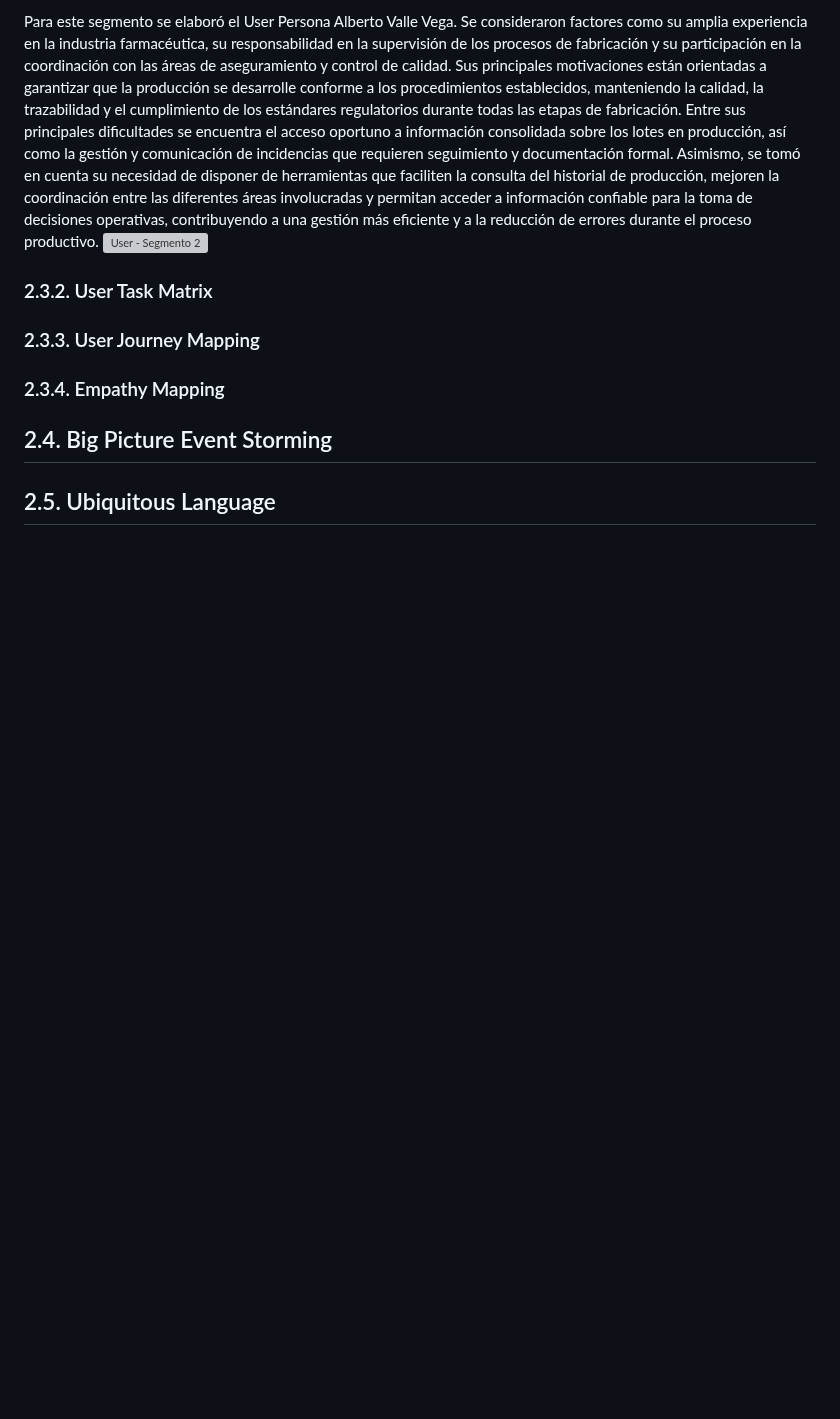
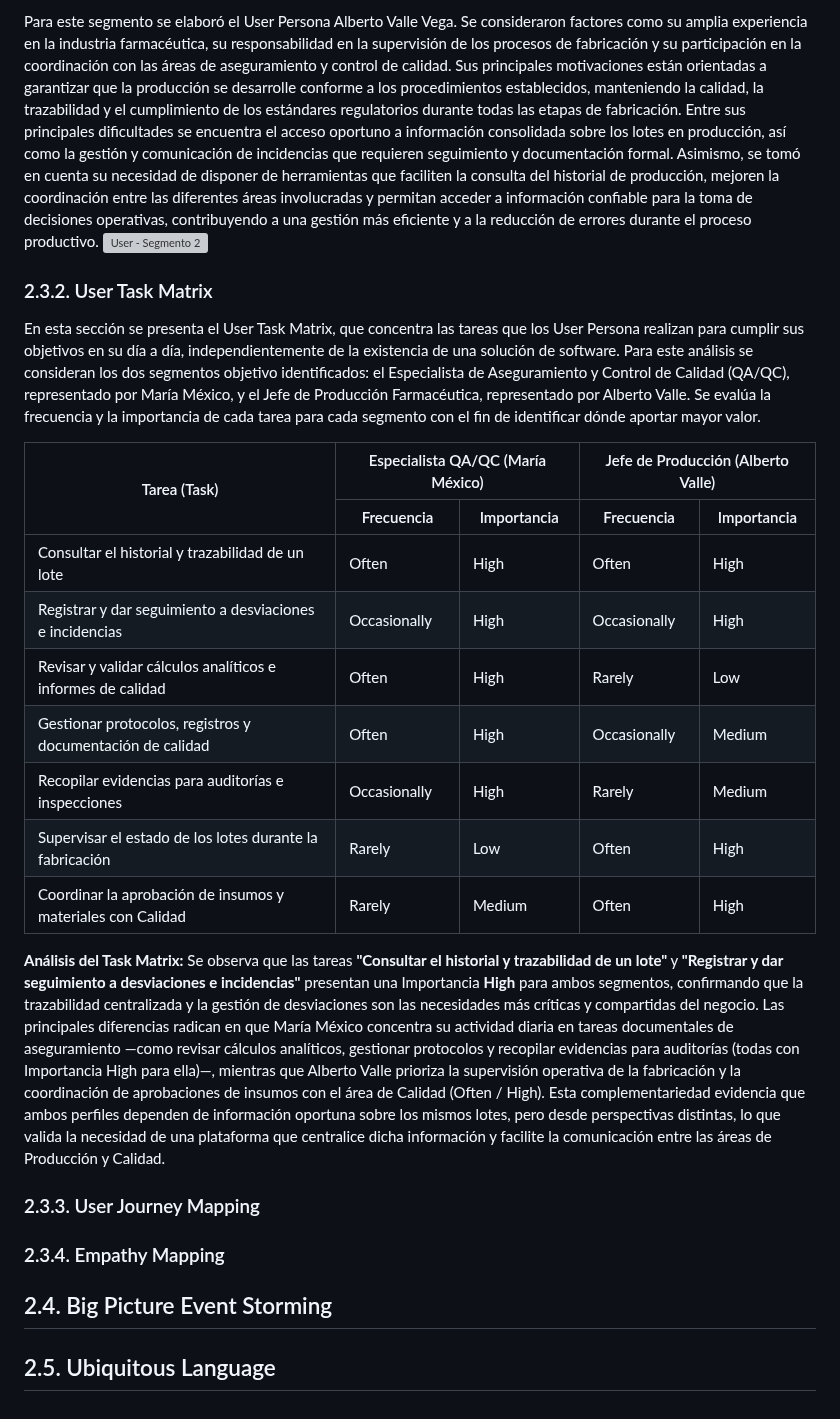
Before and after one commit to IngesCompanyCC/IngesCompanyCC-Project-Report, a Markdown page: docs/chapter2.md, the part around the change. Drawn GitHub-style; blank space fills up the shorter version; grey boxes are pictures that could not be loaded.

Commit message:
feat(chapter2): add User Task Matrix

```diff
--- a/docs/chapter2.md
+++ b/docs/chapter2.md
@@ -362,6 +362,65 @@ Para este segmento se elaboró el User Persona Alberto Valle Vega. Se considerar
 ![User - Segmento 2](../assets/img/chapter2/interview/segmento2/user-persona2.png)
 
 ### 2.3.2. User Task Matrix
+En esta sección se presenta el User Task Matrix, que concentra las tareas que los User Persona realizan para cumplir sus objetivos en su día a día, independientemente de la existencia de una solución de software. Para este análisis se consideran los dos segmentos objetivo identificados: el Especialista de Aseguramiento y Control de Calidad (QA/QC), representado por María México, y el Jefe de Producción Farmacéutica, representado por Alberto Valle. Se evalúa la frecuencia y la importancia de cada tarea para cada segmento con el fin de identificar dónde aportar mayor valor.
+
+<table border="1" cellpadding="8" cellspacing="0" style="border-collapse:collapse; width:100%; font-family:Arial, sans-serif; text-align:center;">
+  <thead>
+    <tr style="background-color:#eef3f7;">
+      <th rowspan="2">Tarea (Task)</th>
+      <th colspan="2">Especialista QA/QC (María México)</th>
+      <th colspan="2">Jefe de Producción (Alberto Valle)</th>
+    </tr>
+    <tr style="background-color:#eef3f7;">
+      <th>Frecuencia</th>
+      <th>Importancia</th>
+      <th>Frecuencia</th>
+      <th>Importancia</th>
+    </tr>
+  </thead>
+  <tbody>
+    <tr>
+      <td style="text-align:left;">Consultar el historial y trazabilidad de un lote</td>
+      <td>Often</td><td>High</td>
+      <td>Often</td><td>High</td>
+    </tr>
+    <tr>
+      <td style="text-align:left;">Registrar y dar seguimiento a desviaciones e incidencias</td>
+      <td>Occasionally</td><td>High</td>
+      <td>Occasionally</td><td>High</td>
+    </tr>
+    <tr>
+      <td style="text-align:left;">Revisar y validar cálculos analíticos e informes de calidad</td>
+      <td>Often</td><td>High</td>
+      <td>Rarely</td><td>Low</td>
+    </tr>
+    <tr>
+      <td style="text-align:left;">Gestionar protocolos, registros y documentación de calidad</td>
+      <td>Often</td><td>High</td>
+      <td>Occasionally</td><td>Medium</td>
+    </tr>
+    <tr>
+      <td style="text-align:left;">Recopilar evidencias para auditorías e inspecciones</td>
+      <td>Occasionally</td><td>High</td>
+      <td>Rarely</td><td>Medium</td>
+    </tr>
+    <tr>
+      <td style="text-align:left;">Supervisar el estado de los lotes durante la fabricación</td>
+      <td>Rarely</td><td>Low</td>
+      <td>Often</td><td>High</td>
+    </tr>
+    <tr>
+      <td style="text-align:left;">Coordinar la aprobación de insumos y materiales con Calidad</td>
+      <td>Rarely</td><td>Medium</td>
+      <td>Often</td><td>High</td>
+    </tr>
+  </tbody>
+</table>
+
+**Análisis del Task Matrix:**
+Se observa que las tareas **"Consultar el historial y trazabilidad de un lote"** y **"Registrar y dar seguimiento a desviaciones e incidencias"** presentan una Importancia **High** para ambos segmentos, confirmando que la trazabilidad centralizada y la gestión de desviaciones son las necesidades más críticas y compartidas del negocio. Las principales diferencias radican en que María México concentra su actividad diaria en tareas documentales de aseguramiento —como revisar cálculos analíticos, gestionar protocolos y recopilar evidencias para auditorías (todas con Importancia High para ella)—, mientras que Alberto Valle prioriza la supervisión operativa de la fabricación y la coordinación de aprobaciones de insumos con el área de Calidad (Often / High). Esta complementariedad evidencia que ambos perfiles dependen de información oportuna sobre los mismos lotes, pero desde perspectivas distintas, lo que valida la necesidad de una plataforma que centralice dicha información y facilite la comunicación entre las áreas de Producción y Calidad.
+
+
 
 ### 2.3.3. User Journey Mapping
 
```
Also changed, not shown: assets/img/doofplus.png (added).
